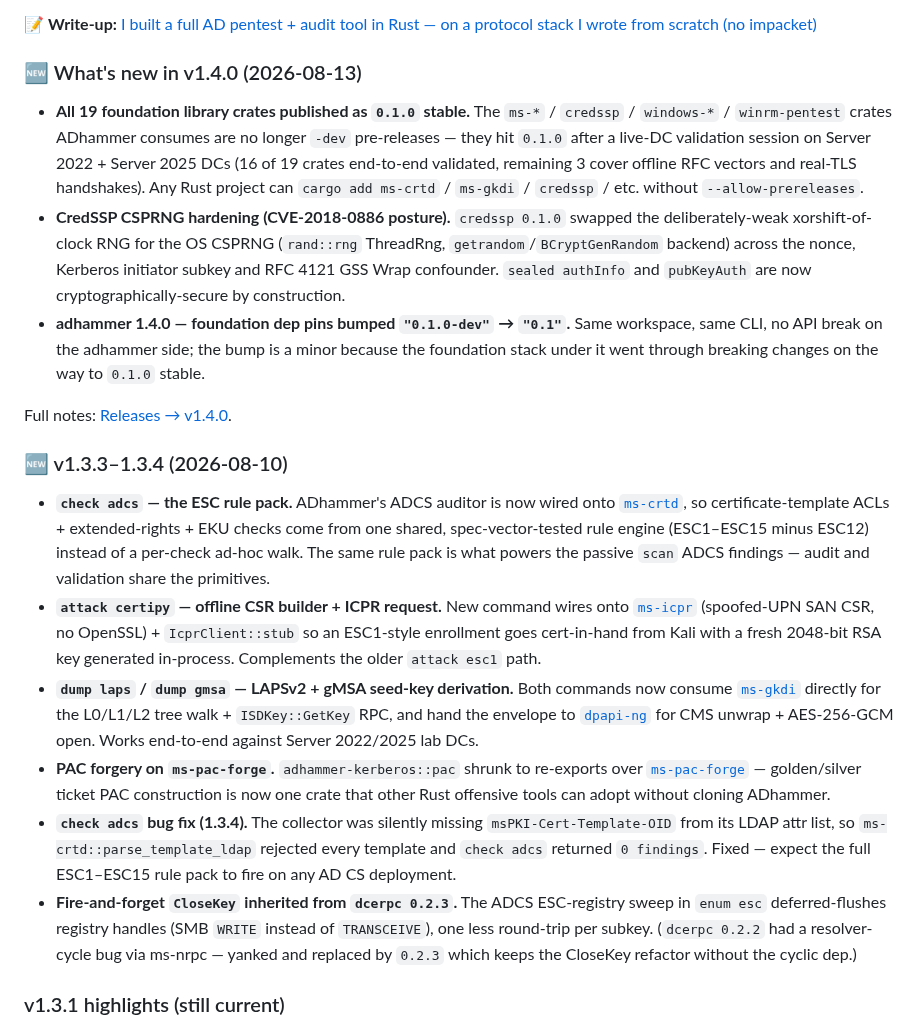
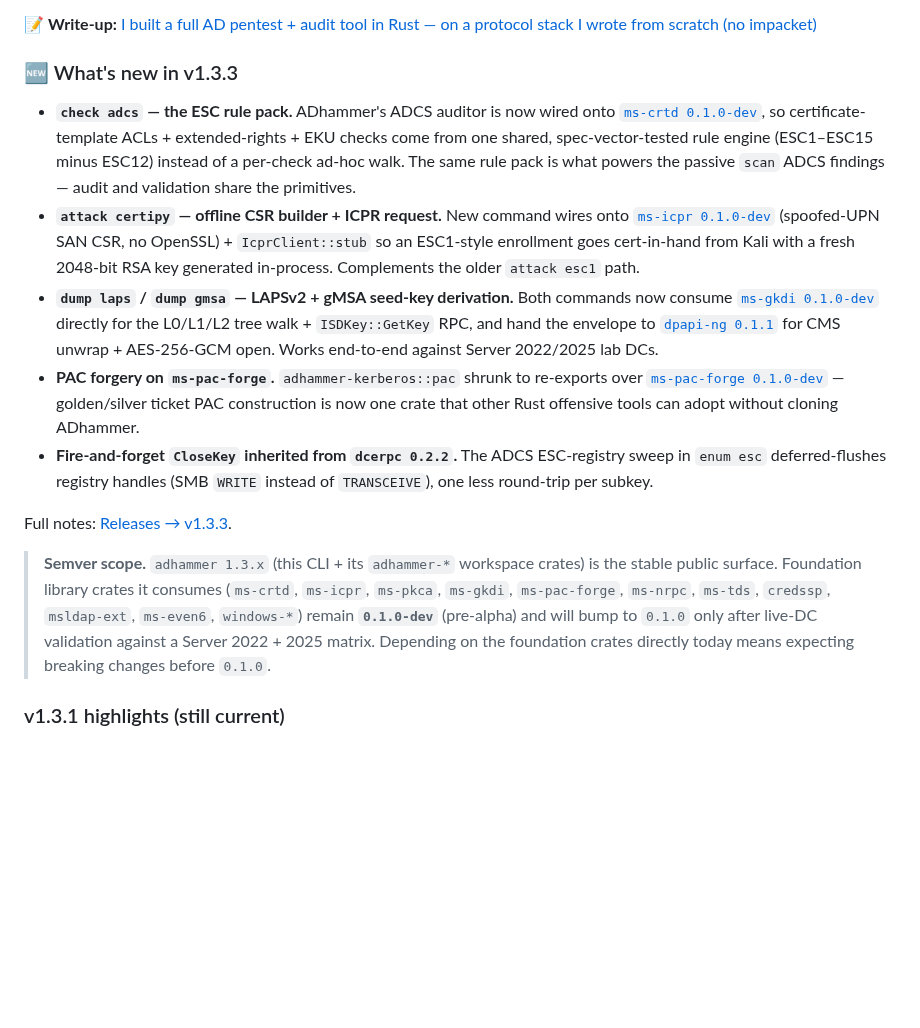
Before and after one commit to icedracon/adhammer, a Markdown page: README.md, the part around the change. Drawn GitHub-style; blank space fills up the shorter version.

Commit message:
Revert "docs: README refresh for 1.4.0 - all 19 foundation libs at 0.1.0 stable + CredSSP CSPRNG hardening + check adcs bug fix (1.3.4)"
This reverts commit 9ec7ccd83863e612e693de7ff599a3f5e316650e.

```diff
--- a/README.md
+++ b/README.md
@@ -19,54 +19,38 @@ For **authorized engagements, red-team validation, and education** only.
 
 📝 **Write-up:** [I built a full AD pentest + audit tool in Rust — on a protocol stack I wrote from scratch (no impacket)](https://dev.to/pumadracon/i-built-a-full-active-directory-pentest-audit-tool-in-rust-on-a-protocol-stack-i-wrote-from-fl5)
 
-### 🆕 What's new in v1.4.0 (2026-08-13)
-
-- **All 19 foundation library crates published as `0.1.0` stable.** The `ms-*` /
-  `credssp` / `windows-*` / `winrm-pentest` crates ADhammer consumes are no longer
-  `-dev` pre-releases — they hit `0.1.0` after a live-DC validation session on
-  Server 2022 + Server 2025 DCs (16 of 19 crates end-to-end validated, remaining 3
-  cover offline RFC vectors and real-TLS handshakes). Any Rust project can
-  `cargo add ms-crtd` / `ms-gkdi` / `credssp` / etc. without `--allow-prereleases`.
-- **CredSSP CSPRNG hardening (CVE-2018-0886 posture).** `credssp 0.1.0` swapped
-  the deliberately-weak xorshift-of-clock RNG for the OS CSPRNG
-  (`rand::rng` ThreadRng, `getrandom`/`BCryptGenRandom` backend) across the nonce,
-  Kerberos initiator subkey and RFC 4121 GSS Wrap confounder. `sealed authInfo`
-  and `pubKeyAuth` are now cryptographically-secure by construction.
-- **adhammer 1.4.0 — foundation dep pins bumped `"0.1.0-dev"` → `"0.1"`.** Same
-  workspace, same CLI, no API break on the adhammer side; the bump is a
-  minor because the foundation stack under it went through breaking changes on
-  the way to `0.1.0` stable.
-
-Full notes: [Releases → v1.4.0](https://github.com/icedracon/adhammer/releases/tag/v1.4.0).
-
-### 🆕 v1.3.3–1.3.4 (2026-08-10)
+### 🆕 What's new in v1.3.3
 
 - **`check adcs` — the ESC rule pack.** ADhammer's ADCS auditor is now wired onto
-  [`ms-crtd`](https://crates.io/crates/ms-crtd), so certificate-template ACLs +
+  [`ms-crtd 0.1.0-dev`](https://crates.io/crates/ms-crtd), so certificate-template ACLs +
   extended-rights + EKU checks come from one shared, spec-vector-tested rule engine (ESC1–ESC15
   minus ESC12) instead of a per-check ad-hoc walk. The same rule pack is what powers the
   passive `scan` ADCS findings — audit and validation share the primitives.
 - **`attack certipy` — offline CSR builder + ICPR request.** New command wires onto
-  [`ms-icpr`](https://crates.io/crates/ms-icpr) (spoofed-UPN SAN CSR, no OpenSSL) +
+  [`ms-icpr 0.1.0-dev`](https://crates.io/crates/ms-icpr) (spoofed-UPN SAN CSR, no OpenSSL) +
   `IcprClient::stub` so an ESC1-style enrollment goes cert-in-hand from Kali with a fresh 2048-bit
   RSA key generated in-process. Complements the older `attack esc1` path.
 - **`dump laps` / `dump gmsa` — LAPSv2 + gMSA seed-key derivation.** Both commands now consume
-  [`ms-gkdi`](https://crates.io/crates/ms-gkdi) directly for the L0/L1/L2 tree walk +
+  [`ms-gkdi 0.1.0-dev`](https://crates.io/crates/ms-gkdi) directly for the L0/L1/L2 tree walk +
   `ISDKey::GetKey` RPC, and hand the envelope to
-  [`dpapi-ng`](https://crates.io/crates/dpapi-ng) for CMS unwrap + AES-256-GCM open. Works
+  [`dpapi-ng 0.1.1`](https://crates.io/crates/dpapi-ng) for CMS unwrap + AES-256-GCM open. Works
   end-to-end against Server 2022/2025 lab DCs.
 - **PAC forgery on `ms-pac-forge`.** `adhammer-kerberos::pac` shrunk to re-exports over
-  [`ms-pac-forge`](https://crates.io/crates/ms-pac-forge) — golden/silver ticket
+  [`ms-pac-forge 0.1.0-dev`](https://crates.io/crates/ms-pac-forge) — golden/silver ticket
   PAC construction is now one crate that other Rust offensive tools can adopt without cloning
   ADhammer.
-- **`check adcs` bug fix (1.3.4).** The collector was silently missing
-  `msPKI-Cert-Template-OID` from its LDAP attr list, so `ms-crtd::parse_template_ldap`
-  rejected every template and `check adcs` returned `0 findings`. Fixed — expect the
-  full ESC1–ESC15 rule pack to fire on any AD CS deployment.
-- **Fire-and-forget `CloseKey` inherited from `dcerpc 0.2.3`.** The ADCS ESC-registry sweep in
+- **Fire-and-forget `CloseKey` inherited from `dcerpc 0.2.2`.** The ADCS ESC-registry sweep in
   `enum esc` deferred-flushes registry handles (SMB `WRITE` instead of `TRANSCEIVE`), one less
-  round-trip per subkey. (`dcerpc 0.2.2` had a resolver-cycle bug via ms-nrpc — yanked and
-  replaced by `0.2.3` which keeps the CloseKey refactor without the cyclic dep.)
+  round-trip per subkey.
+
+Full notes: [Releases → v1.3.3](https://github.com/icedracon/adhammer/releases/tag/v1.3.3).
+
+> **Semver scope.** `adhammer 1.3.x` (this CLI + its `adhammer-*` workspace crates) is
+> the stable public surface. Foundation library crates it consumes (`ms-crtd`, `ms-icpr`,
+> `ms-pkca`, `ms-gkdi`, `ms-pac-forge`, `ms-nrpc`, `ms-tds`, `credssp`, `msldap-ext`,
+> `ms-even6`, `windows-*`) remain **`0.1.0-dev`** (pre-alpha) and will bump to `0.1.0`
+> only after live-DC validation against a Server 2022 + 2025 matrix. Depending on the
+> foundation crates directly today means expecting breaking changes before `0.1.0`.
 
 ### v1.3.1 highlights (still current)
 
```
